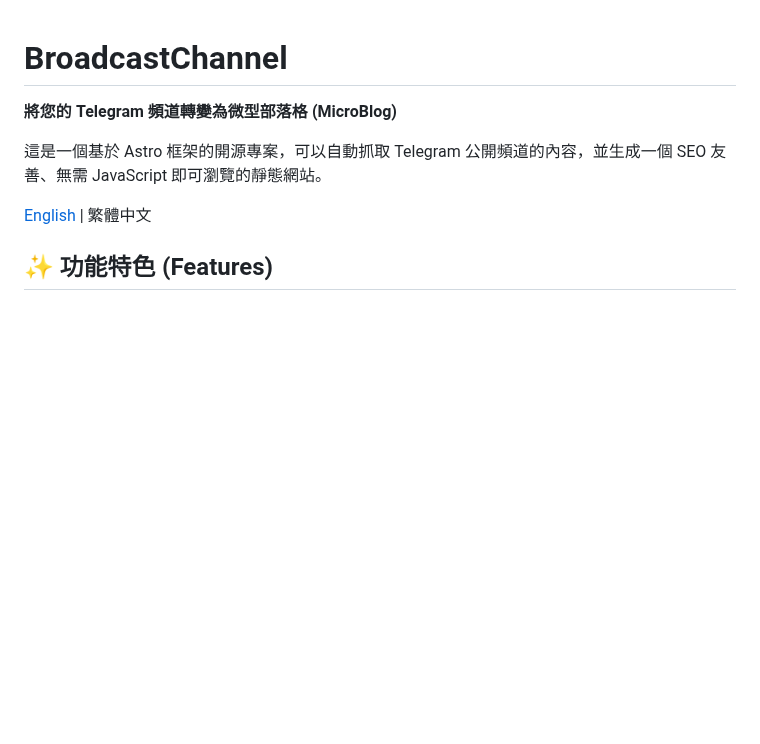
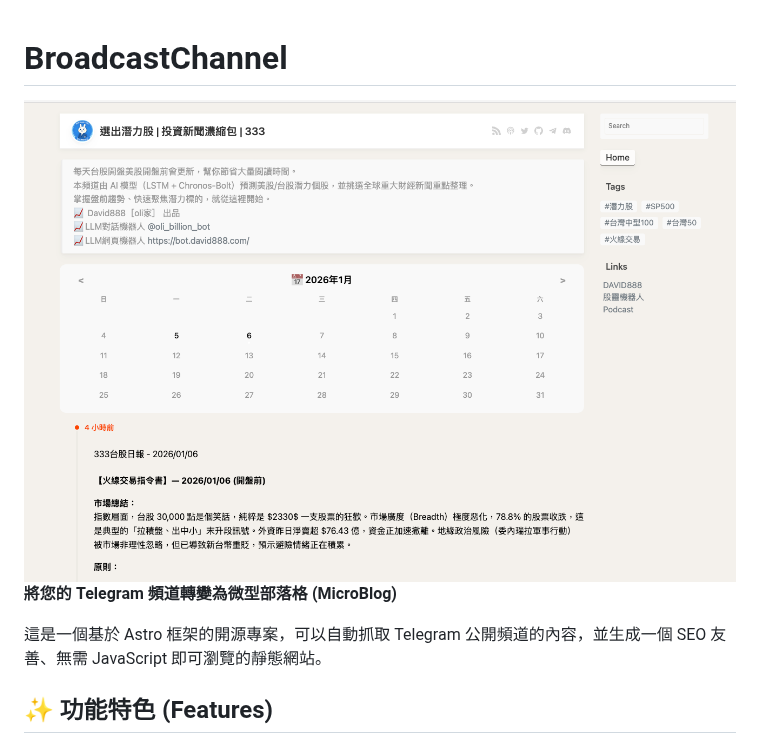
Before and after one commit to tbdavid2019/tg-Channel-2-web, a Markdown page: README.md, the part around one of its changes. Drawn GitHub-style; pictures changed too: image.png (added); blank space fills up the shorter version.

```diff
--- a/README.md
+++ b/README.md
@@ -1,10 +1,11 @@
 # BroadcastChannel
 
+![stock.david888.com](image.png)
 **將您的 Telegram 頻道轉變為微型部落格 (MicroBlog)**
 
 這是一個基於 Astro 框架的開源專案，可以自動抓取 Telegram 公開頻道的內容，並生成一個 SEO 友善、無需 JavaScript 即可瀏覽的靜態網站。
 
-[English](./README.en.md) | 繁體中文
+
 
 ## ✨ 功能特色 (Features)
 
```
Also changed, not shown: other parts of README.md (+1 -1 lines).
